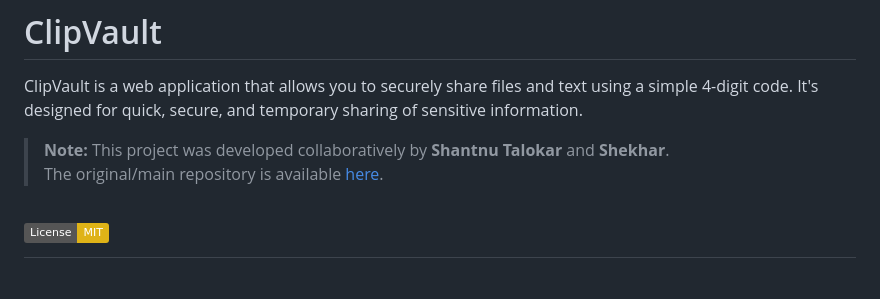
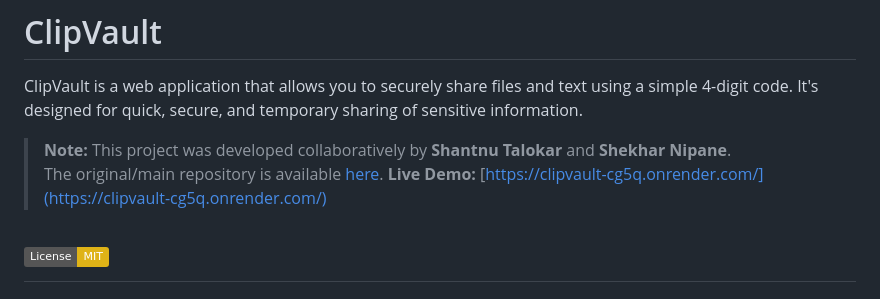
Before and after one commit to Shantnu-Talokar/ClipVault, a Markdown page: README.md, the part around the change. Drawn GitHub-style; badges without logos.

```diff
--- a/README.md
+++ b/README.md
@@ -2,8 +2,9 @@
 # ClipVault
 ClipVault is a web application that allows you to securely share files and text using a simple 4-digit code. It's designed for quick, secure, and temporary sharing of sensitive information.
 
-> **Note:** This project was developed collaboratively by **Shantnu Talokar** and **Shekhar**.
+> **Note:** This project was developed collaboratively by **Shantnu Talokar** and **Shekhar Nipane**.
 > The original/main repository is available [here](https://github.com/kasnk/clipvault).
+> **Live Demo:** [https://clipvault-cg5q.onrender.com/](https://clipvault-cg5q.onrender.com/)
 
 [![License: MIT](https://img.shields.io/badge/License-MIT-yellow.svg)](https://opensource.org/licenses/MIT)
 =======
```
